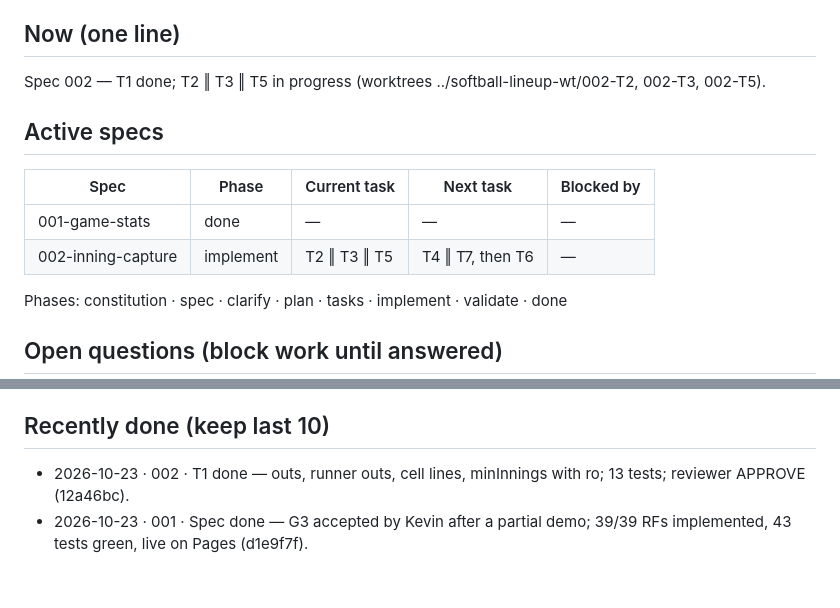
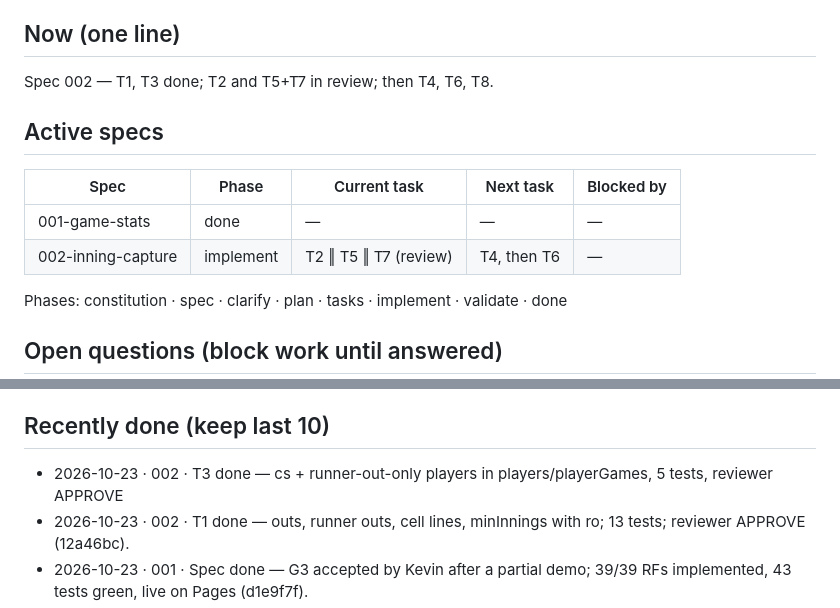
Before and after one commit to KevinPerez2701/softball-lineup, a Markdown page: STATUS.md, 2 parts joined by grey strips. Drawn GitHub-style; blank space fills up the shorter version.

Commit message:
docs(002): T3 done

```diff
--- a/STATUS.md
+++ b/STATUS.md
@@ -7,12 +7,12 @@ Last updated: 2026-10-23 12:25 UTC-4 by Claude (sdd:implement)
 
 ## Now (one line)
-Spec 002 — T1 done; T2 ‖ T3 ‖ T5 in progress (worktrees ../softball-lineup-wt/002-T2, 002-T3, 002-T5).
+Spec 002 — T1, T3 done; T2 and T5+T7 in review; then T4, T6, T8.
 
 ## Active specs
 | Spec | Phase | Current task | Next task | Blocked by |
 |---|---|---|---|---|
 | 001-game-stats | done | — | — | — |
-| 002-inning-capture | implement | T2 ‖ T3 ‖ T5 | T4 ‖ T7, then T6 | — |
+| 002-inning-capture | implement | T2 ‖ T5 ‖ T7 (review) | T4, then T6 | — |
 
 Phases: constitution · spec · clarify · plan · tasks · implement · validate · done
 
@@ -25,6 +25,7 @@ Phases: constitution · spec · clarify · plan · tasks · implement · validat
   the Esc/back guard (step 18) and the console rollback check (step 19). Run them if a sync problem shows up.
 
 ## Recently done (keep last 10)
+- 2026-10-23 · 002 · T3 done — cs + runner-out-only players in players/playerGames, 5 tests, reviewer APPROVE
 - 2026-10-23 · 002 · T1 done — outs, runner outs, cell lines, minInnings with ro; 13 tests; reviewer APPROVE (12a46bc).
 - 2026-10-23 · 001 · Spec done — G3 accepted by Kevin after a partial demo; 39/39 RFs implemented, 43 tests green, live on Pages (d1e9f7f).
 - 2026-10-23 · — · SDD docs moved from the private personal-docs repo into this repo (STATUS.md, docs/, specs/); CLAUDE.local.md became the committed CLAUDE.md.
```
Also changed, not shown: other parts of STATUS.md (+1 -1 lines), specs/002-inning-capture/tasks.md (+1 -1 lines).
